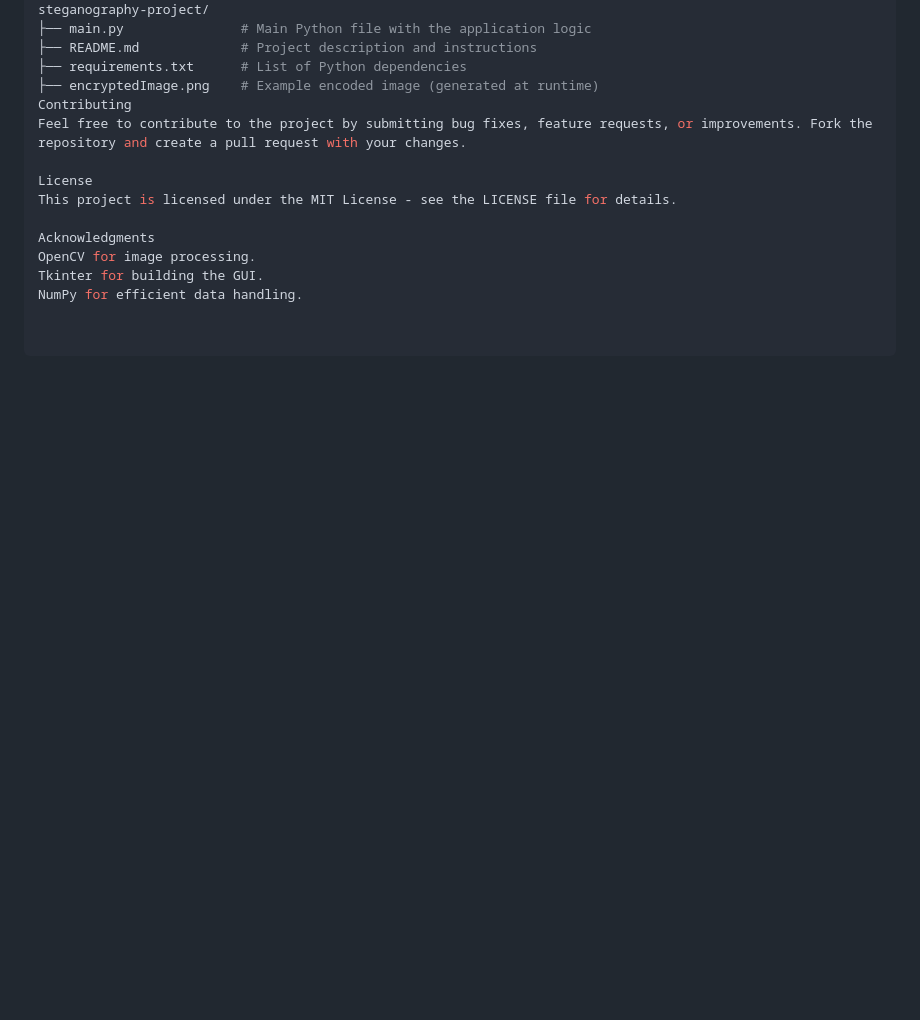
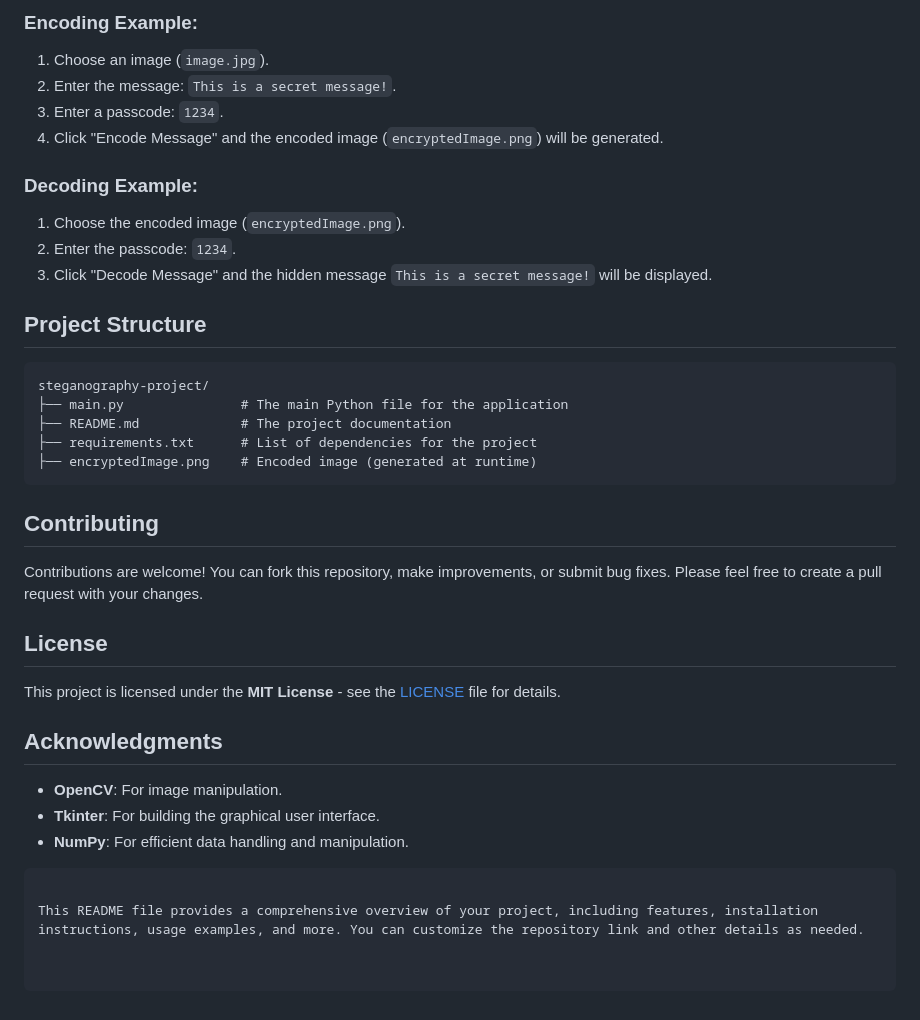
Before and after one commit to mr-baraiya/Steganography-Project, a Markdown page: README.md, the part around one of its changes. GitHub-like rendering; blank space fills up the shorter version.

````diff
--- a/README.md
+++ b/README.md
@@ -75,15 +74,37 @@ Edit
+### Encoding Example:
+1. Choose an image (`image.jpg`).
+2. Enter the message: `This is a secret message!`.
+3. Enter a passcode: `1234`.
+4. Click "Encode Message" and the encoded image (`encryptedImage.png`) will be generated.
+
+### Decoding Example:
+1. Choose the encoded image (`encryptedImage.png`).
+2. Enter the passcode: `1234`.
+3. Click "Decode Message" and the hidden message `This is a secret message!` will be displayed.
+
+## Project Structure
+
+```
 steganography-project/
-├── main.py               # Main Python file with the application logic
-├── README.md             # Project description and instructions
-├── requirements.txt      # List of Python dependencies
-├── encryptedImage.png    # Example encoded image (generated at runtime)
-Contributing
-Feel free to contribute to the project by submitting bug fixes, feature requests, or improvements. Fork the repository and create a pull request with your changes.
+├── main.py               # The main Python file for the application
+├── README.md             # The project documentation
+├── requirements.txt      # List of dependencies for the project
+├── encryptedImage.png    # Encoded image (generated at runtime)
+```
 
-License
-This project is licensed under the MIT License - see the LICENSE file for details.
+## Contributing
 
-Acknowledgments
-OpenCV for image processing.
-Tkinter for building the GUI.
-NumPy for efficient data handling.
+Contributions are welcome! You can fork this repository, make improvements, or submit bug fixes. Please feel free to create a pull request with your changes.
+
+## License
+
+This project is licensed under the **MIT License** - see the [LICENSE](LICENSE) file for details.
+
+## Acknowledgments
+
+- **OpenCV**: For image manipulation.
+- **Tkinter**: For building the graphical user interface.
+- **NumPy**: For efficient data handling and manipulation.
+```
+
+This README file provides a comprehensive overview of your project, including features, installation instructions, usage examples, and more. You can customize the repository link and other details as needed.
````
Also changed, not shown: other parts of README.md (+61 -62 lines).
